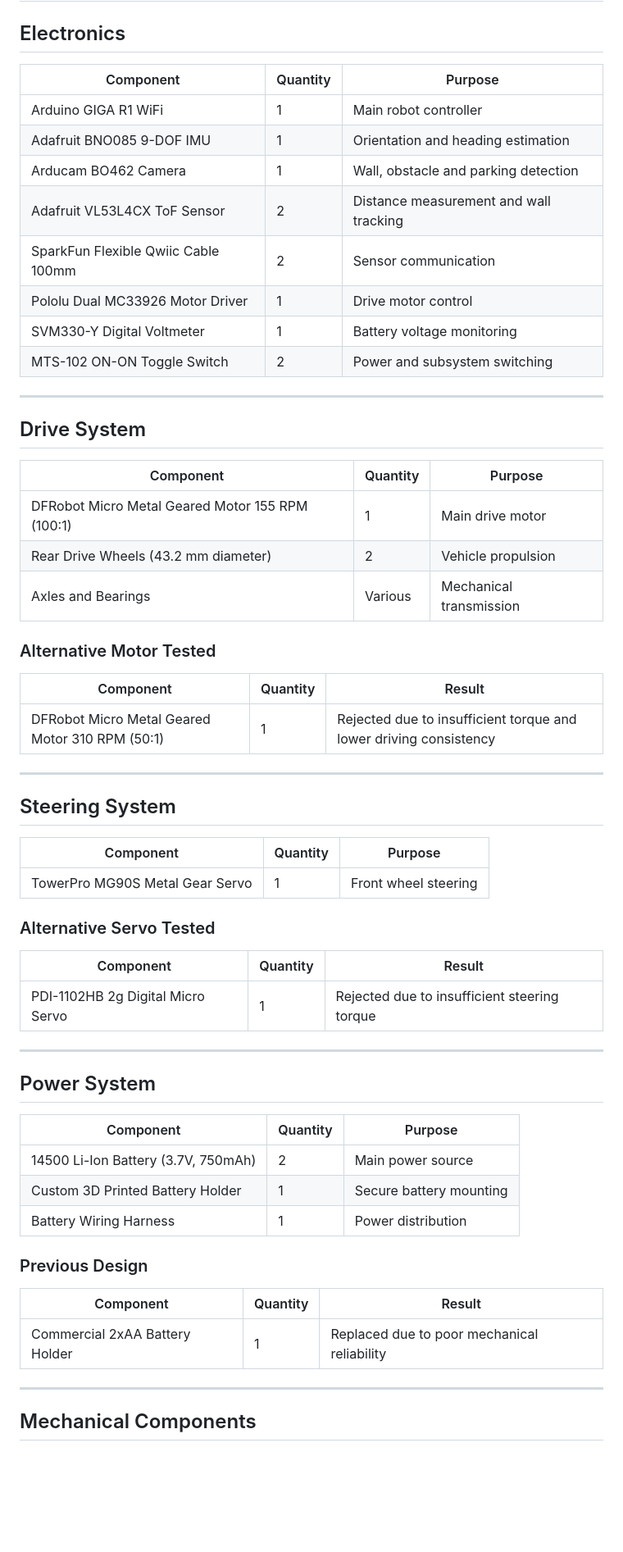
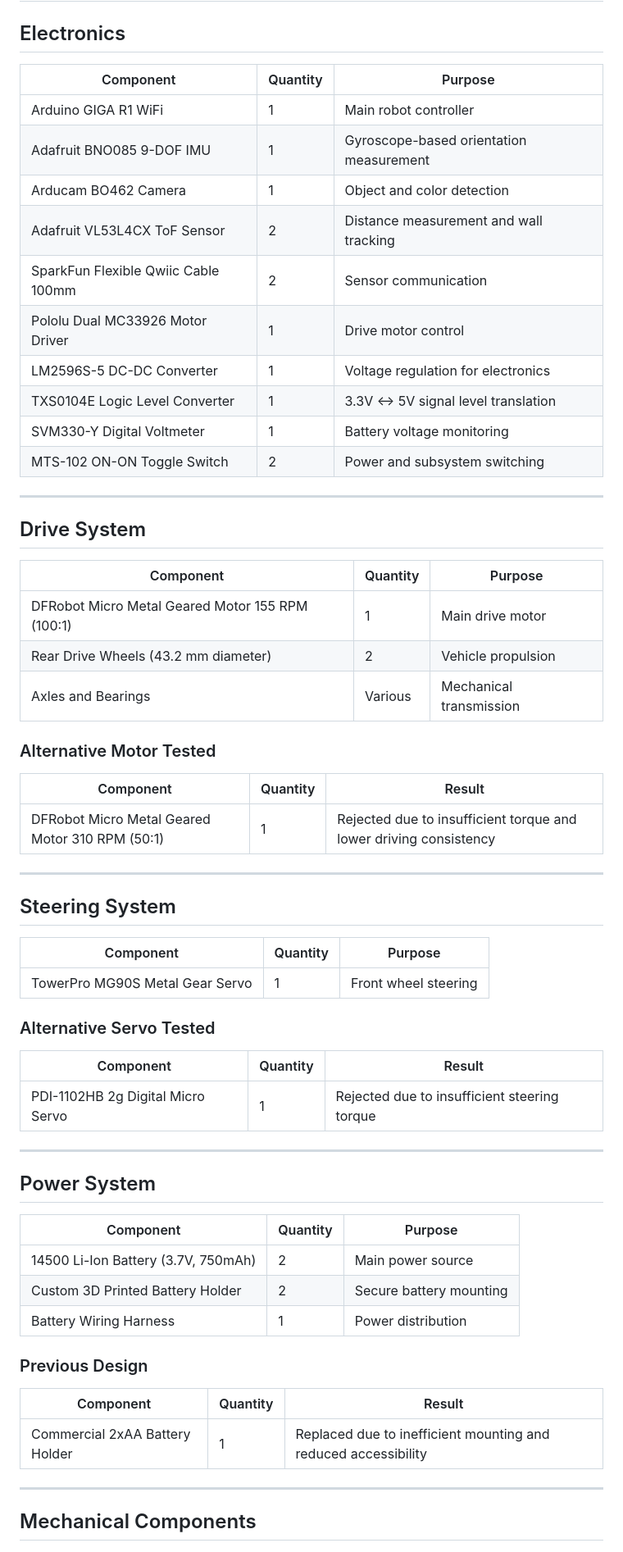
Before and after one commit to flawil-beavers/Future-Engineers_2026, a Markdown page: README.md, the part around one of its changes. Shown at 82% size. GitHub-like rendering; blank space fills up the shorter version.

```diff
--- a/README.md
+++ b/README.md
@@ -362,62 +325,64 @@ The camera provides the greatest amount of information and therefore became the
 
 ## Electronics
 
-| Component | Quantity | Purpose |
-|------------|------------|------------|
-| Arduino GIGA R1 WiFi | 1 | Main robot controller |
-| Adafruit BNO085 9-DOF IMU | 1 | Orientation and heading estimation |
-| Arducam BO462 Camera | 1 | Wall, obstacle and parking detection |
-| Adafruit VL53L4CX ToF Sensor | 2 | Distance measurement and wall tracking |
-| SparkFun Flexible Qwiic Cable 100mm | 2 | Sensor communication |
-| Pololu Dual MC33926 Motor Driver | 1 | Drive motor control |
-| SVM330-Y Digital Voltmeter | 1 | Battery voltage monitoring |
-| MTS-102 ON-ON Toggle Switch | 2 | Power and subsystem switching |
+| Component                           | Quantity | Purpose                                 |
+| ----------------------------------- | -------- | --------------------------------------- |
+| Arduino GIGA R1 WiFi                | 1        | Main robot controller                   |
+| Adafruit BNO085 9-DOF IMU           | 1        | Gyroscope-based orientation measurement |
+| Arducam BO462 Camera                | 1        | Object and color detection              |
+| Adafruit VL53L4CX ToF Sensor        | 2        | Distance measurement and wall tracking  |
+| SparkFun Flexible Qwiic Cable 100mm | 2        | Sensor communication                    |
+| Pololu Dual MC33926 Motor Driver    | 1        | Drive motor control                     |
+| LM2596S-5 DC-DC Converter           | 1        | Voltage regulation for electronics      |
+| TXS0104E Logic Level Converter      | 1        | 3.3V ↔ 5V signal level translation      |
+| SVM330-Y Digital Voltmeter          | 1        | Battery voltage monitoring              |
+| MTS-102 ON-ON Toggle Switch         | 2        | Power and subsystem switching           |
 
 ---
 
 ## Drive System
 
-| Component | Quantity | Purpose |
-|------------|------------|------------|
-| DFRobot Micro Metal Geared Motor 155 RPM (100:1) | 1 | Main drive motor |
-| Rear Drive Wheels (43.2 mm diameter) | 2 | Vehicle propulsion |
-| Axles and Bearings | Various | Mechanical transmission |
+| Component                                        | Quantity | Purpose                 |
+| ------------------------------------------------ | -------- | ----------------------- |
+| DFRobot Micro Metal Geared Motor 155 RPM (100:1) | 1        | Main drive motor        |
+| Rear Drive Wheels (43.2 mm diameter)             | 2        | Vehicle propulsion      |
+| Axles and Bearings                               | Various  | Mechanical transmission |
 
 ### Alternative Motor Tested
 
-| Component | Quantity | Result |
-|------------|------------|------------|
-| DFRobot Micro Metal Geared Motor 310 RPM (50:1) | 1 | Rejected due to insufficient torque and lower driving consistency |
+| Component                                       | Quantity | Result                                                            |
+| ----------------------------------------------- | -------- | ----------------------------------------------------------------- |
+| DFRobot Micro Metal Geared Motor 310 RPM (50:1) | 1        | Rejected due to insufficient torque and lower driving consistency |
 
 ---
 
 ## Steering System
 
-| Component | Quantity | Purpose |
-|------------|------------|------------|
-| TowerPro MG90S Metal Gear Servo | 1 | Front wheel steering |
+| Component                       | Quantity | Purpose              |
+| ------------------------------- | -------- | -------------------- |
+| TowerPro MG90S Metal Gear Servo | 1        | Front wheel steering |
 
 ### Alternative Servo Tested
 
-| Component | Quantity | Result |
-|------------|------------|------------|
-| PDI-1102HB 2g Digital Micro Servo | 1 | Rejected due to insufficient steering torque |
+| Component                         | Quantity | Result                                       |
+| --------------------------------- | -------- | -------------------------------------------- |
+| PDI-1102HB 2g Digital Micro Servo | 1        | Rejected due to insufficient steering torque |
 
 ---
 
 ## Power System
 
-| Component | Quantity | Purpose |
-|------------|------------|------------|
-| 14500 Li-Ion Battery (3.7V, 750mAh) | 2 | Main power source |
-| Custom 3D Printed Battery Holder | 1 | Secure battery mounting |
-| Battery Wiring Harness | 1 | Power distribution |
+| Component                           | Quantity | Purpose                 |
+| ----------------------------------- | -------- | ----------------------- |
+| 14500 Li-Ion Battery (3.7V, 750mAh) | 2        | Main power source       |
+| Custom 3D Printed Battery Holder    | 2        | Secure battery mounting |
+| Battery Wiring Harness              | 1        | Power distribution      |
 
 ### Previous Design
 
-| Component | Quantity | Result |
-|------------|------------|------------|
-| Commercial 2xAA Battery Holder | 1 | Replaced due to poor mechanical reliability |
+| Component                      | Quantity | Result                                                         |
+| ------------------------------ | -------- | -------------------------------------------------------------- |
+| Commercial 2xAA Battery Holder | 1        | Replaced due to inefficient mounting and reduced accessibility |
 
 ---
 
```
Also changed, not shown: other parts of README.md (+93 -129 lines).
